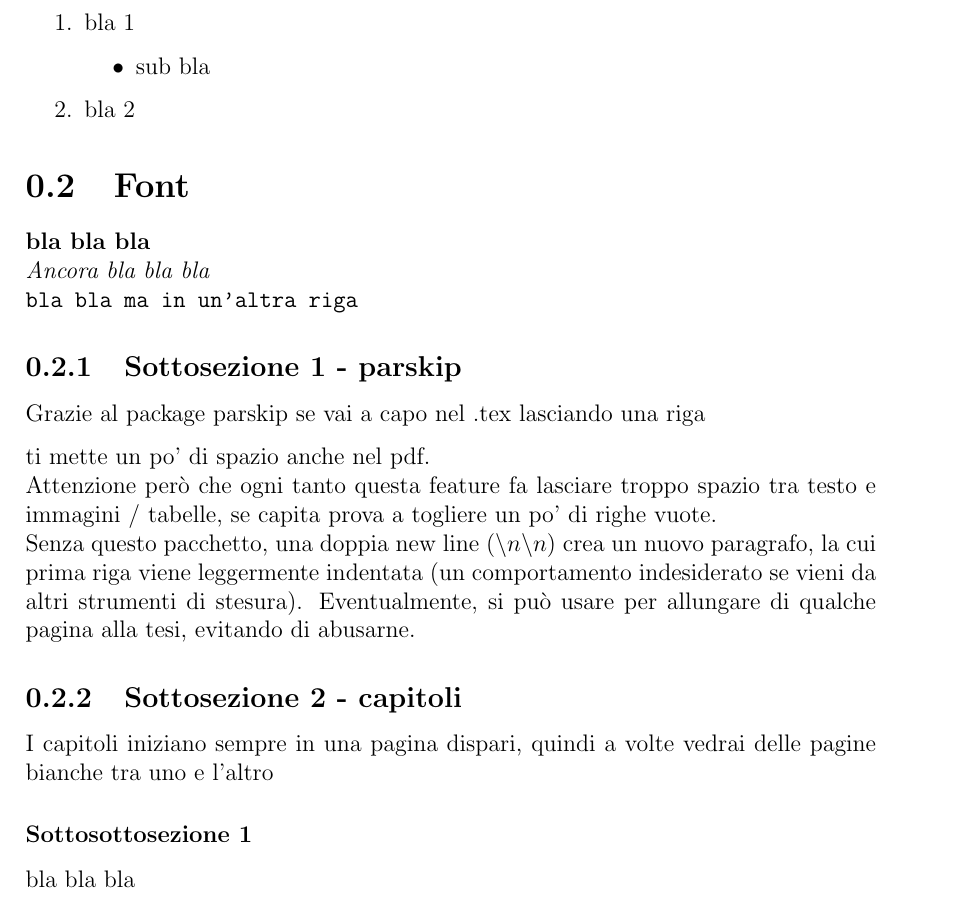
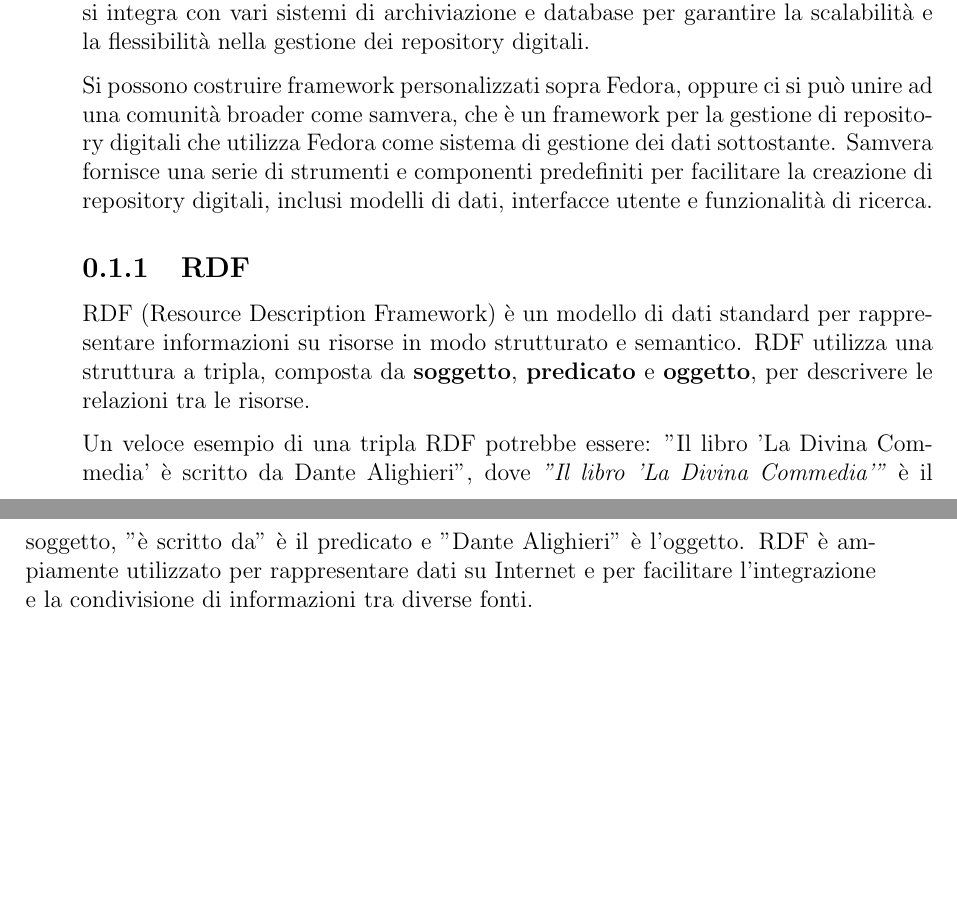
Before and after one commit to B3rt0nes/Tesi, a LaTeX book (tesi/tesi.tex): part of page 14 of 34 before the commit and two parts of pages 13 and 14 of 34 after it, the two joined at a grey line, cut at the place of the change, the shorter picture padded with empty space. Compiled offline with pdfLaTeX.

Commit message:
Update thesis metadata and content
Fill in title page and body content: set Relatore to Fabio Vitali, comment out Correlatore, set Presentata da to Alberto Zuccari, and update session to Luglio 2026 / Anno Accademico 2025/2026. Replace placeholder/example sections with new content about Fedora and RDF. Add compiled PDF (tesi.pdf) and a small whitespace change in refs.bib.

```diff
--- a/tesi/tesi.tex
+++ b/tesi/tesi.tex
@@ -184 +172,8 @@ bla bla bla
+Invece, si integra con vari sistemi di archiviazione e database per garantire la scalabilità
+e la flessibilità nella gestione dei repository digitali.
 
+Si possono costruire framework personalizzati sopra Fedora, oppure ci si può unire ad una
+comunità broader come samvera, che è un framework per la gestione di repository digitali
+che utilizza Fedora come sistema di gestione dei dati sottostante.
+Samvera fornisce una serie di strumenti e componenti predefiniti per facilitare la creazione
+di repository digitali, inclusi modelli di dati, interfacce utente e funzionalità di ricerca.
@@ -193,27 +180,14 @@ bla bla bla
 
-\begin{enumerate}
-    \item bla 1
-    \begin{itemize}
-        \item sub bla
-    \end{itemize}
-    \item bla 2
-\end{enumerate}
+\subsection{RDF}
+RDF (Resource Description Framework) è un modello di dati standard per rappresentare
+informazioni su risorse in modo strutturato e semantico. RDF utilizza una struttura a tripla,
+composta da \textbf{soggetto}, \textbf{predicato} e \textbf{oggetto}, per descrivere le
+relazioni tra le risorse.
 
-\section{Font}
-\textbf{bla bla bla}\\
-\textit{Ancora bla bla bla}\\
-\texttt{bla bla ma in un'altra riga}
+Un veloce esempio di una tripla RDF potrebbe essere:
+"Il libro 'La Divina Commedia' è scritto da Dante Alighieri",
+dove \textit{"Il libro 'La Divina Commedia'"} è il soggetto, "è scritto da" è il predicato e "Dante Alighieri" è l'oggetto. RDF è ampiamente utilizzato per rappresentare dati su Internet e per facilitare l'integrazione e la condivisione di informazioni tra diverse fonti.
 
-\subsection{Sottosezione 1 - parskip}
-Grazie al package parskip se vai a capo nel .tex lasciando una riga
-
-ti mette un po' di spazio anche nel pdf.\\
-Attenzione però che ogni tanto questa feature fa lasciare troppo spazio tra testo e immagini / tabelle, se capita prova a togliere un po' di righe vuote. \\
-Senza questo pacchetto, una doppia new line (\texttt{$\backslash n\backslash n$}) crea un nuovo paragrafo, la cui prima riga viene leggermente indentata (un comportamento indesiderato se vieni da altri strumenti di stesura). Eventualmente, si può usare per allungare di qualche pagina alla tesi, evitando di abusarne.
-\subsection{Sottosezione 2 - capitoli}
-I capitoli iniziano sempre in una pagina dispari, quindi a volte vedrai delle pagine bianche tra uno e l'altro
-\subsubsection{Sottosottosezione 1} \label{subsub:bla}
-bla bla bla
 
 \chapter{Dopo l'introduzione}
 qua scrivi qualcosa
```
Also changed, not shown: tesi/refs.bib (line endings or trailing spaces), tesi/tesi.pdf (added), tesi/tesi.tex (46 more changed lines).
